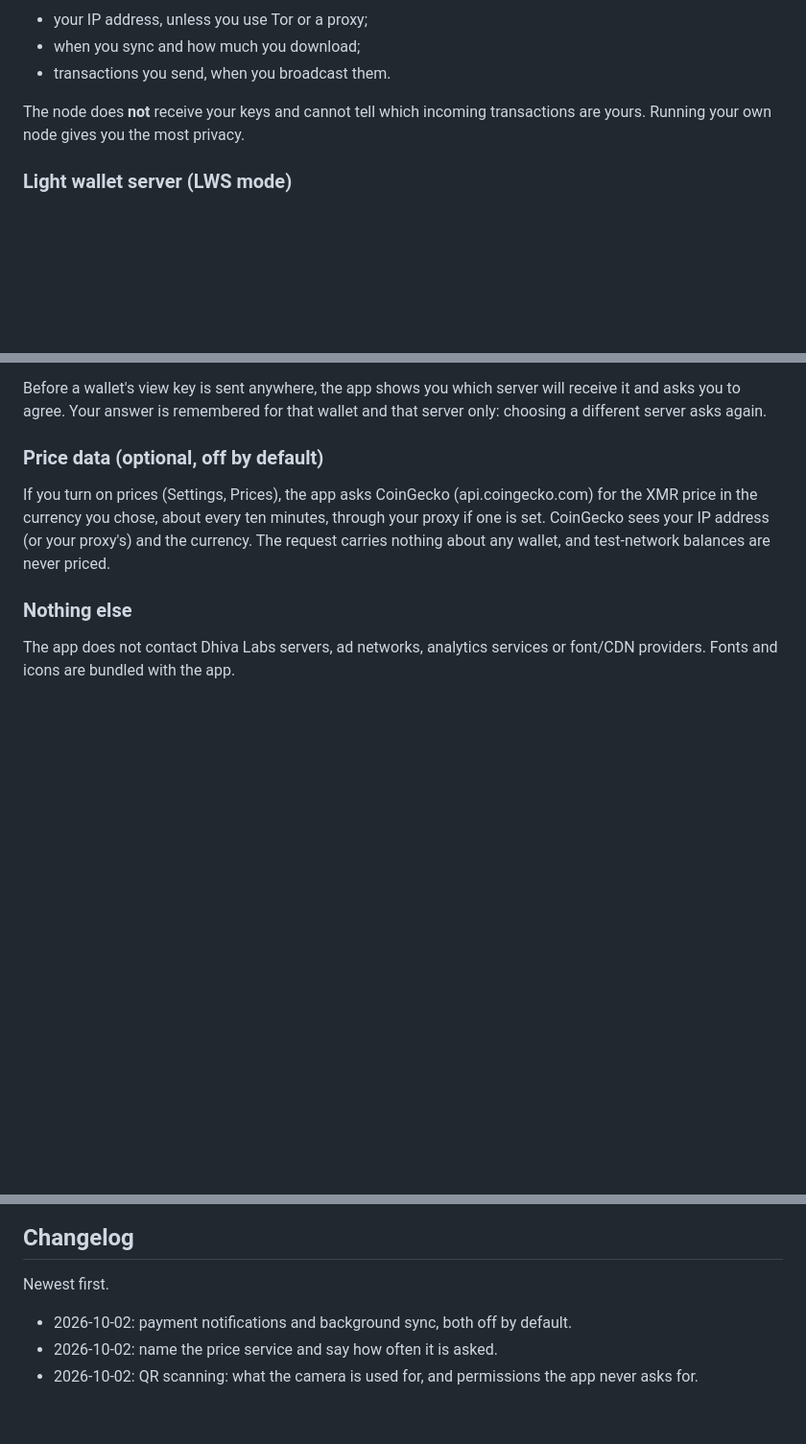
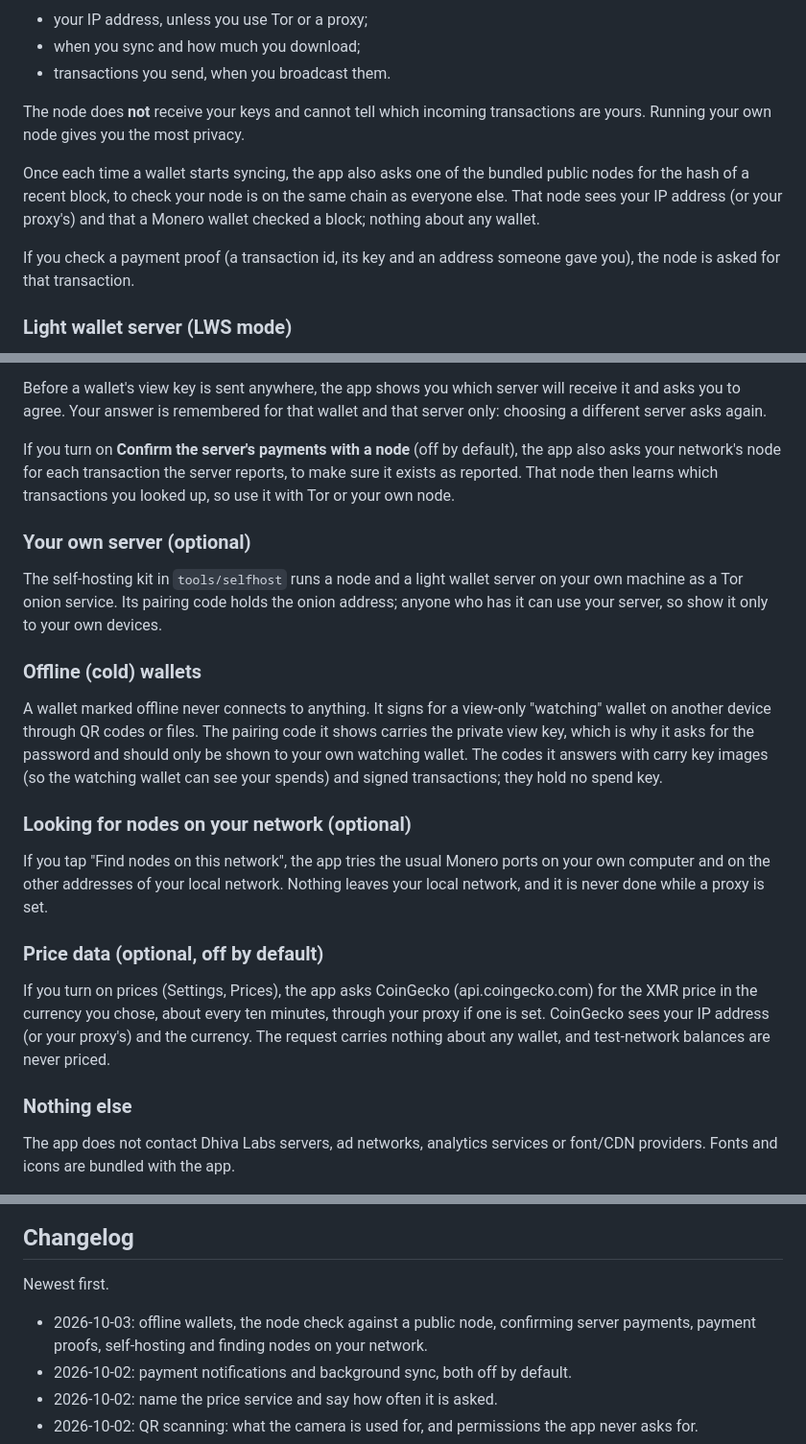
Before and after one commit to Dhiva-Labs/kilonova, a Markdown page: PRIVACY.md, 3 parts joined by grey strips. Shown at 96% size. Rendered like a GitHub page; blank space fills up the shorter version.

Commit message:
docs: privacy policy and threat model for the roadmap features
Signed-off-by: dhivadhiva <dhivakar101010@gmail.com>

```diff
--- a/PRIVACY.md
+++ b/PRIVACY.md
@@ -41,6 +41,14 @@ The node can see:
 The node does **not** receive your keys and cannot tell which incoming
 transactions are yours. Running your own node gives you the most privacy.
 
+Once each time a wallet starts syncing, the app also asks one of the bundled
+public nodes for the hash of a recent block, to check your node is on the
+same chain as everyone else. That node sees your IP address (or your
+proxy's) and that a Monero wallet checked a block; nothing about any wallet.
+
+If you check a payment proof (a transaction id, its key and an address
+someone gave you), the node is asked for that transaction.
+
 ### Light wallet server (LWS mode)
 
 In LWS mode a monero-lws server scans the blockchain for you. To do that it
@@ -60,6 +68,34 @@ does not run a light wallet server and never picks one for you.
 Before a wallet's view key is sent anywhere, the app shows you which server
 will receive it and asks you to agree. Your answer is remembered for that
 wallet and that server only: choosing a different server asks again.
+
+If you turn on **Confirm the server's payments with a node** (off by
+default), the app also asks your network's node for each transaction the
+server reports, to make sure it exists as reported. That node then learns
+which transactions you looked up, so use it with Tor or your own node.
+
+### Your own server (optional)
+
+The self-hosting kit in `tools/selfhost` runs a node and a light wallet
+server on your own machine as a Tor onion service. Its pairing code holds the
+onion address; anyone who has it can use your server, so show it only to your
+own devices.
+
+### Offline (cold) wallets
+
+A wallet marked offline never connects to anything. It signs for a
+view-only "watching" wallet on another device through QR codes or files.
+The pairing code it shows carries the private view key, which is why it asks
+for the password and should only be shown to your own watching wallet. The
+codes it answers with carry key images (so the watching wallet can see your
+spends) and signed transactions; they hold no spend key.
+
+### Looking for nodes on your network (optional)
+
+If you tap "Find nodes on this network", the app tries the usual Monero
+ports on your own computer and on the other addresses of your local network.
+Nothing leaves your local network, and it is never done while a proxy is
+set.
 
 ### Price data (optional, off by default)
 
@@ -123,6 +159,7 @@ Security issues: see SECURITY.md in the repository.
 
 Newest first.
 
+- 2026-10-03: offline wallets, the node check against a public node, confirming server payments, payment proofs, self-hosting and finding nodes on your network.
 - 2026-10-02: payment notifications and background sync, both off by default.
 - 2026-10-02: name the price service and say how often it is asked.
 - 2026-10-02: QR scanning: what the camera is used for, and permissions the app never asks for.
```
Also changed, not shown: docs/THREAT_MODEL.md (+26 -2 lines), 1 other file.
